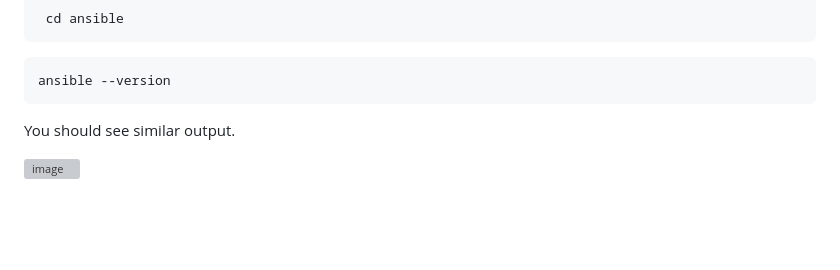
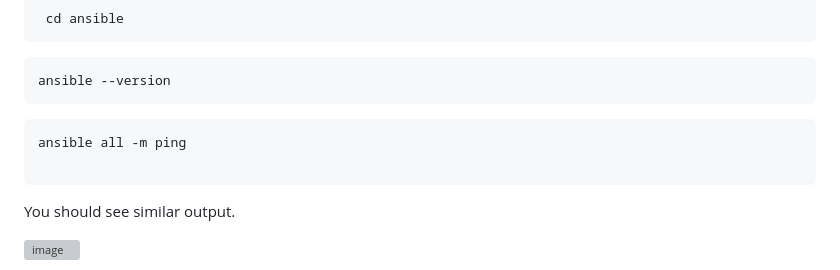
Before and after one commit to swethashree2005/vagrant-ansible-terrafom-docker, a Markdown page: README.md, the part around the change. Drawn GitHub-style; blank space fills up the shorter version; grey boxes are pictures that could not be loaded.

````diff
--- a/README.md
+++ b/README.md
@@ -72,6 +72,12 @@ The goal is to give students a **hands-on CI/CD experience** where pushing code
   ```bash
   ansible --version
   ```
+
+  ```bash
+  ansible all -m ping
+
+  ```
+
    You should see similar output.
 
    <img width="1150" height="245" alt="image" src="https://github.com/user-attachments/assets/5f958dce-977d-477f-9aab-78ac2cd9be49" />
````
